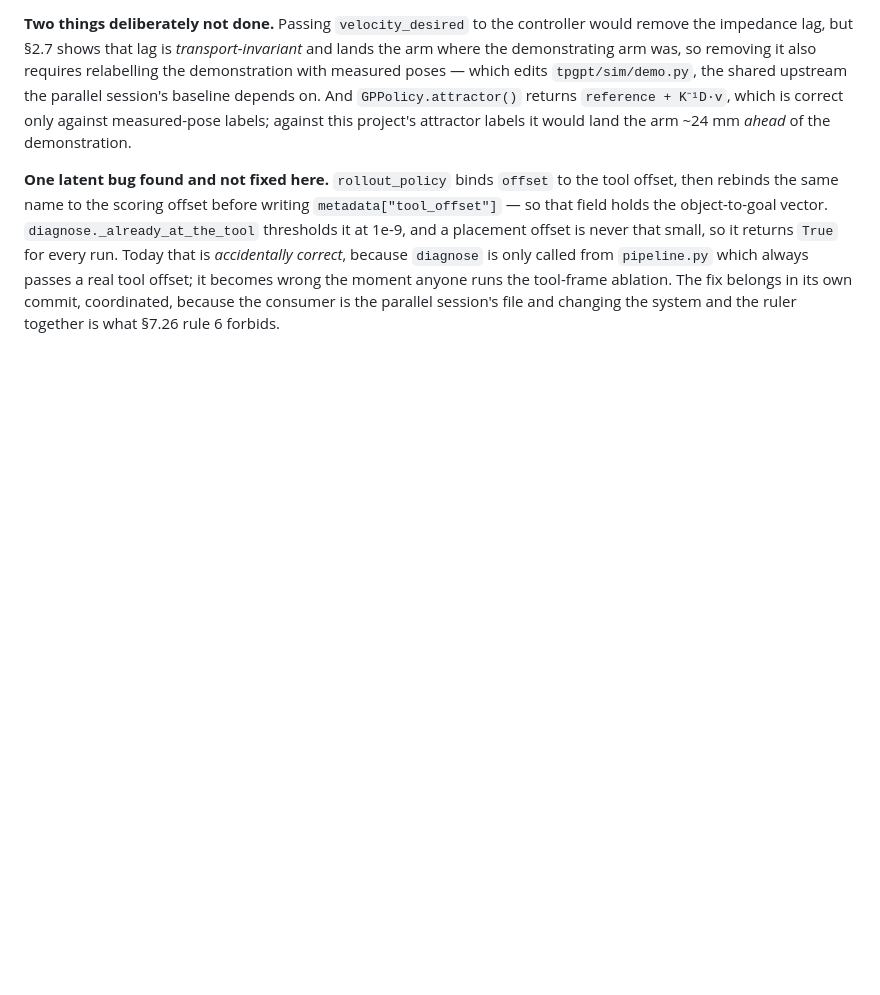
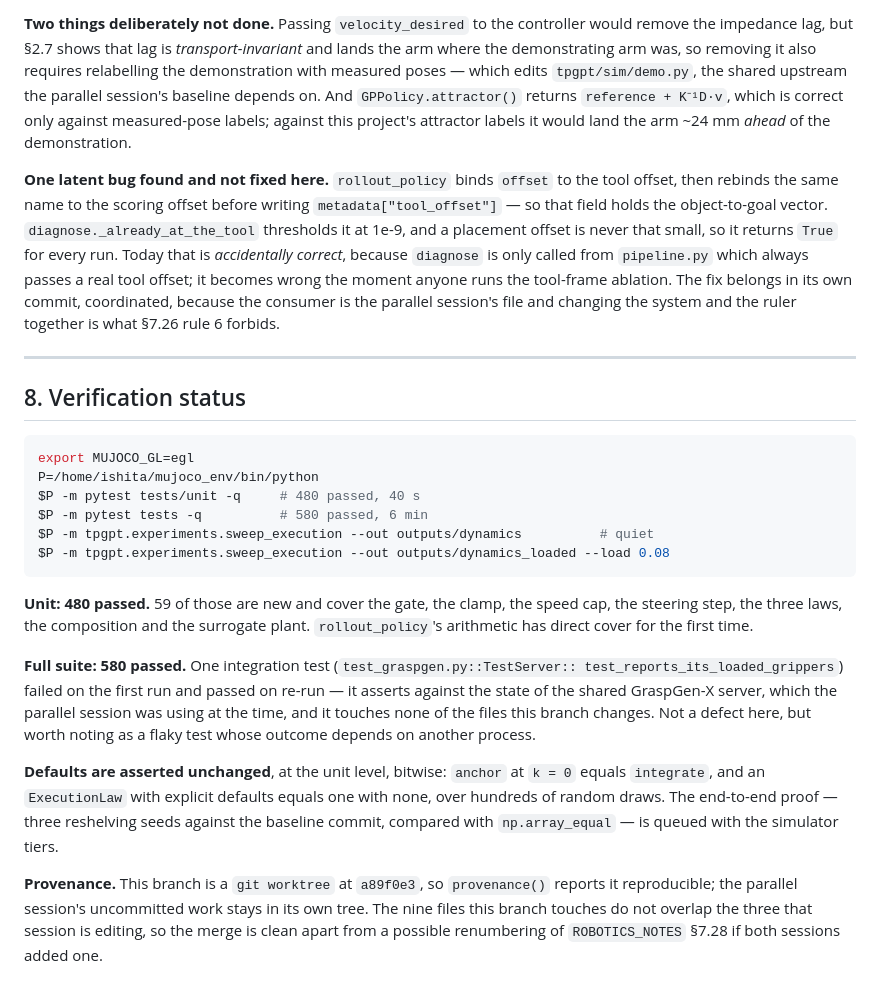
Before and after one commit to 1shit4/TPGPT_multi_obj_and_embodiment, a Markdown page: docs/dynamics_execution.md, the part around the change. Rendered like a GitHub page; blank space fills up the shorter version.

Commit message:
Record the verification status in the report
580 tests pass. One integration test failed on the first full run and passed
on re-run: it asserts against the shared GraspGen-X server, which the parallel
session was using, and touches none of the files this branch changes. Recorded
as a flaky test whose outcome depends on another process rather than papered
over.

Co-Authored-By: Claude Opus 5 <noreply@anthropic.com>

````diff
--- a/docs/dynamics_execution.md
+++ b/docs/dynamics_execution.md
@@ -436,3 +436,39 @@ which always passes a real tool offset; it becomes wrong the moment anyone runs
 the tool-frame ablation. The fix belongs in its own commit, coordinated, because
 the consumer is the parallel session's file and changing the system and the
 ruler together is what §7.26 rule 6 forbids.
+
+---
+
+## 8. Verification status
+
+```bash
+export MUJOCO_GL=egl
+P=/home/ishita/mujoco_env/bin/python
+$P -m pytest tests/unit -q     # 480 passed, 40 s
+$P -m pytest tests -q          # 580 passed, 6 min
+$P -m tpgpt.experiments.sweep_execution --out outputs/dynamics          # quiet
+$P -m tpgpt.experiments.sweep_execution --out outputs/dynamics_loaded --load 0.08
+```
+
+**Unit: 480 passed.** 59 of those are new and cover the gate, the clamp, the
+speed cap, the steering step, the three laws, the composition and the surrogate
+plant. `rollout_policy`'s arithmetic has direct cover for the first time.
+
+**Full suite: 580 passed.** One integration test (`test_graspgen.py::TestServer::
+test_reports_its_loaded_grippers`) failed on the first run and passed on
+re-run — it asserts against the state of the shared GraspGen-X server, which the
+parallel session was using at the time, and it touches none of the files this
+branch changes. Not a defect here, but worth noting as a flaky test whose
+outcome depends on another process.
+
+**Defaults are asserted unchanged**, at the unit level, bitwise: `anchor` at
+`k = 0` equals `integrate`, and an `ExecutionLaw` with explicit defaults equals
+one with none, over hundreds of random draws. The end-to-end proof — three
+reshelving seeds against the baseline commit, compared with `np.array_equal` —
+is queued with the simulator tiers.
+
+**Provenance.** This branch is a `git worktree` at `a89f0e3`, so
+`provenance()` reports it reproducible; the parallel session's uncommitted work
+stays in its own tree. The nine files this branch touches do not overlap the
+three that session is editing, so the merge is clean apart from a possible
+renumbering of `ROBOTICS_NOTES` §7.28 if both sessions added one.
````
